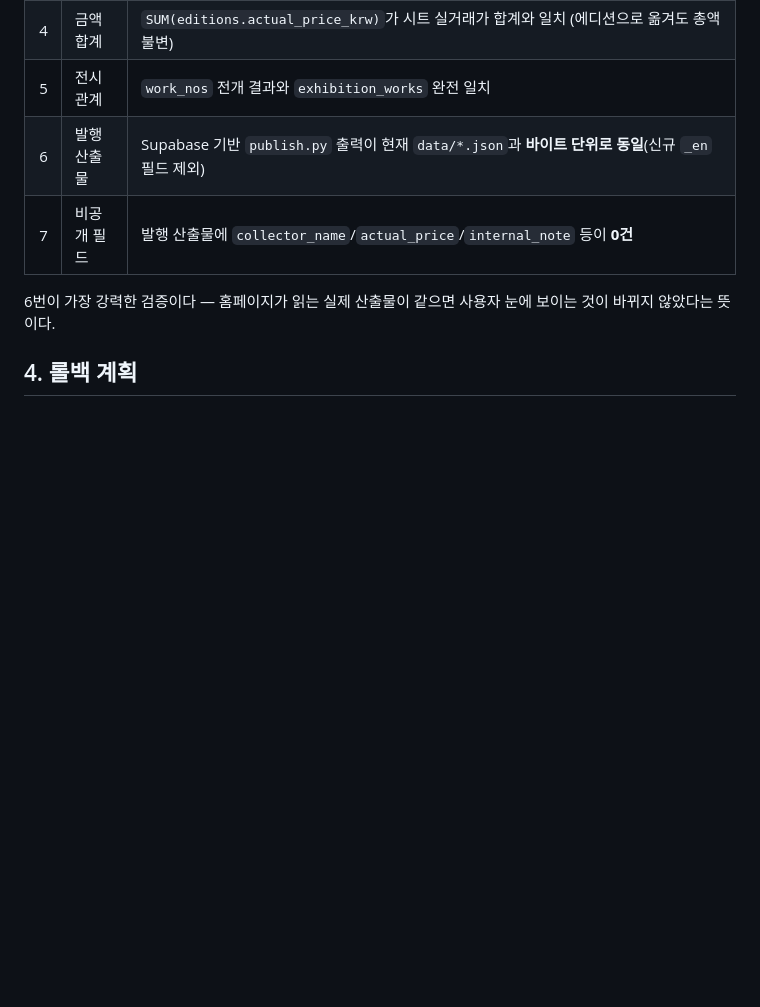
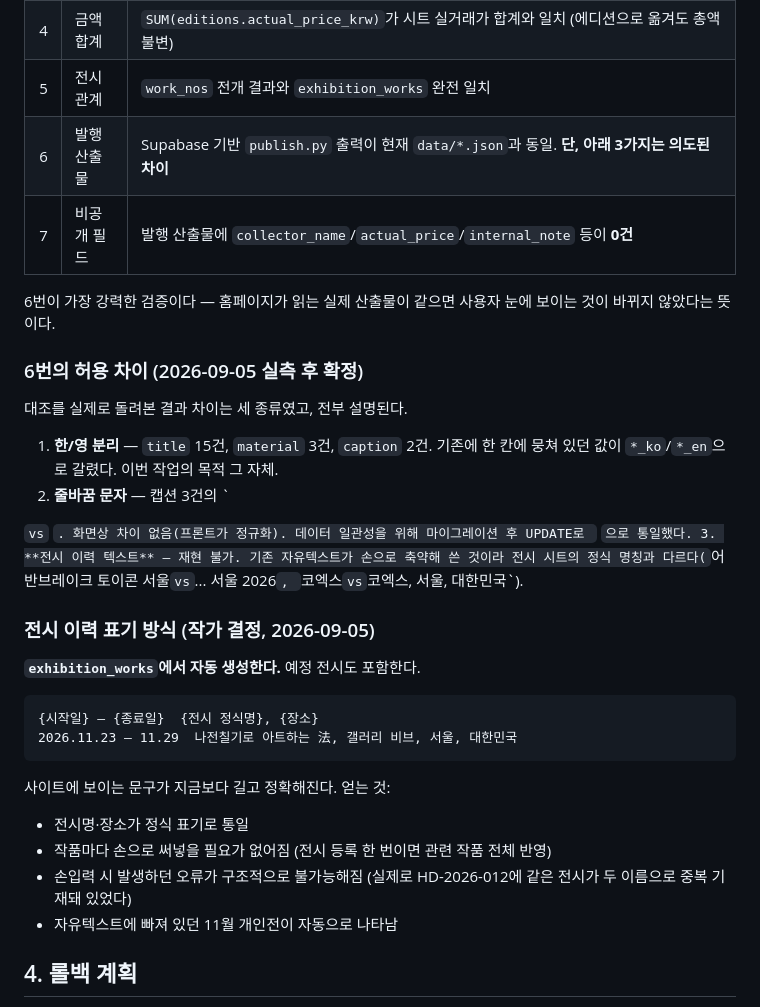
Before and after one commit to yoonsunLee/Haedalarchive, a Markdown page: docs/migration/03-mapping-and-rollback.md, the part around the change. Rendered like a GitHub page; blank space fills up the shorter version.

Commit message:
docs: 발행 대조 실측 결과 + 전시 이력 자동 생성 결정
실제로 대조를 돌려본 결과 차이는 3종류였고 전부 설명된다:
한/영 분리(의도), 줄바꿈 문자(무해, UPDATE로 통일), 전시 이력 텍스트(재현 불가).

전시 이력은 작가 결정으로 exhibition_works에서 자동 생성한다(예정 전시 포함).
기존 자유텍스트는 손으로 축약해 쓴 것이라 정식 명칭과 달랐고, 실제로
HD-2026-012에 같은 전시가 두 이름으로 중복 기재된 오류가 있었다.

````diff
--- a/docs/migration/03-mapping-and-rollback.md
+++ b/docs/migration/03-mapping-and-rollback.md
@@ -87,10 +87,42 @@ editions 3행:
 | 3 | 필드 값 | 텍스트 필드 정규화 후 문자열 비교 100% 일치 |
 | 4 | 금액 합계 | `SUM(editions.actual_price_krw)`가 시트 실거래가 합계와 일치 (에디션으로 옮겨도 총액 불변) |
 | 5 | 전시 관계 | `work_nos` 전개 결과와 `exhibition_works` 완전 일치 |
-| 6 | 발행 산출물 | Supabase 기반 `publish.py` 출력이 현재 `data/*.json`과 **바이트 단위로 동일**(신규 `_en` 필드 제외) |
+| 6 | 발행 산출물 | Supabase 기반 `publish.py` 출력이 현재 `data/*.json`과 동일. **단, 아래 3가지는 의도된 차이** |
 | 7 | 비공개 필드 | 발행 산출물에 `collector_name`/`actual_price`/`internal_note` 등이 **0건** |
 
 6번이 가장 강력한 검증이다 — 홈페이지가 읽는 실제 산출물이 같으면 사용자 눈에 보이는 것이 바뀌지 않았다는 뜻이다.
+
+### 6번의 허용 차이 (2026-09-05 실측 후 확정)
+
+대조를 실제로 돌려본 결과 차이는 세 종류였고, 전부 설명된다.
+
+1. **한/영 분리** — `title` 15건, `material` 3건, `caption` 2건.
+   기존에 한 칸에 뭉쳐 있던 값이 `*_ko`/`*_en`으로 갈렸다. 이번 작업의 목적 그 자체.
+2. **줄바꿈 문자** — 캡션 3건의 `
+
+` vs `
+`. 화면상 차이 없음(프론트가 정규화).
+   데이터 일관성을 위해 마이그레이션 후 UPDATE로 `
+`으로 통일했다.
+3. **전시 이력 텍스트** — 재현 불가. 기존 자유텍스트가 손으로 축약해 쓴 것이라
+   전시 시트의 정식 명칭과 다르다(`어반브레이크 토이콘 서울` vs `... 서울 2026`,
+   `코엑스` vs `코엑스, 서울, 대한민국`).
+
+### 전시 이력 표기 방식 (작가 결정, 2026-09-05)
+
+**`exhibition_works`에서 자동 생성한다.** 예정 전시도 포함한다.
+
+```
+{시작일} – {종료일}  {전시 정식명}, {장소}
+2026.11.23 – 11.29  나전칠기로 아트하는 法, 갤러리 비브, 서울, 대한민국
+```
+
+사이트에 보이는 문구가 지금보다 길고 정확해진다. 얻는 것:
+- 전시명·장소가 정식 표기로 통일
+- 작품마다 손으로 써넣을 필요가 없어짐 (전시 등록 한 번이면 관련 작품 전체 반영)
+- 손입력 시 발생하던 오류가 구조적으로 불가능해짐
+  (실제로 HD-2026-012에 같은 전시가 두 이름으로 중복 기재돼 있었다)
+- 자유텍스트에 빠져 있던 11월 개인전이 자동으로 나타남
 
 ## 4. 롤백 계획
 
````
